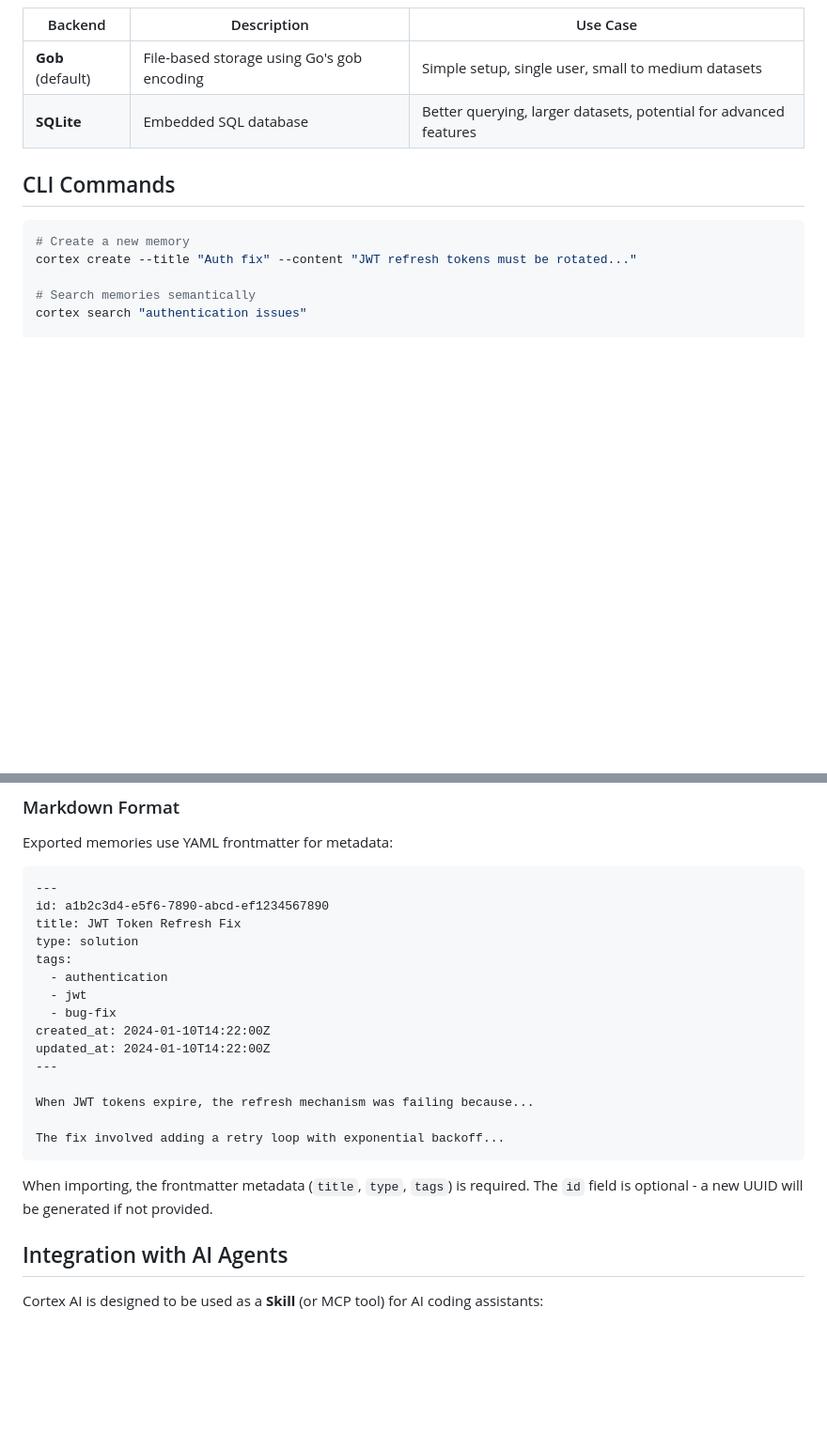
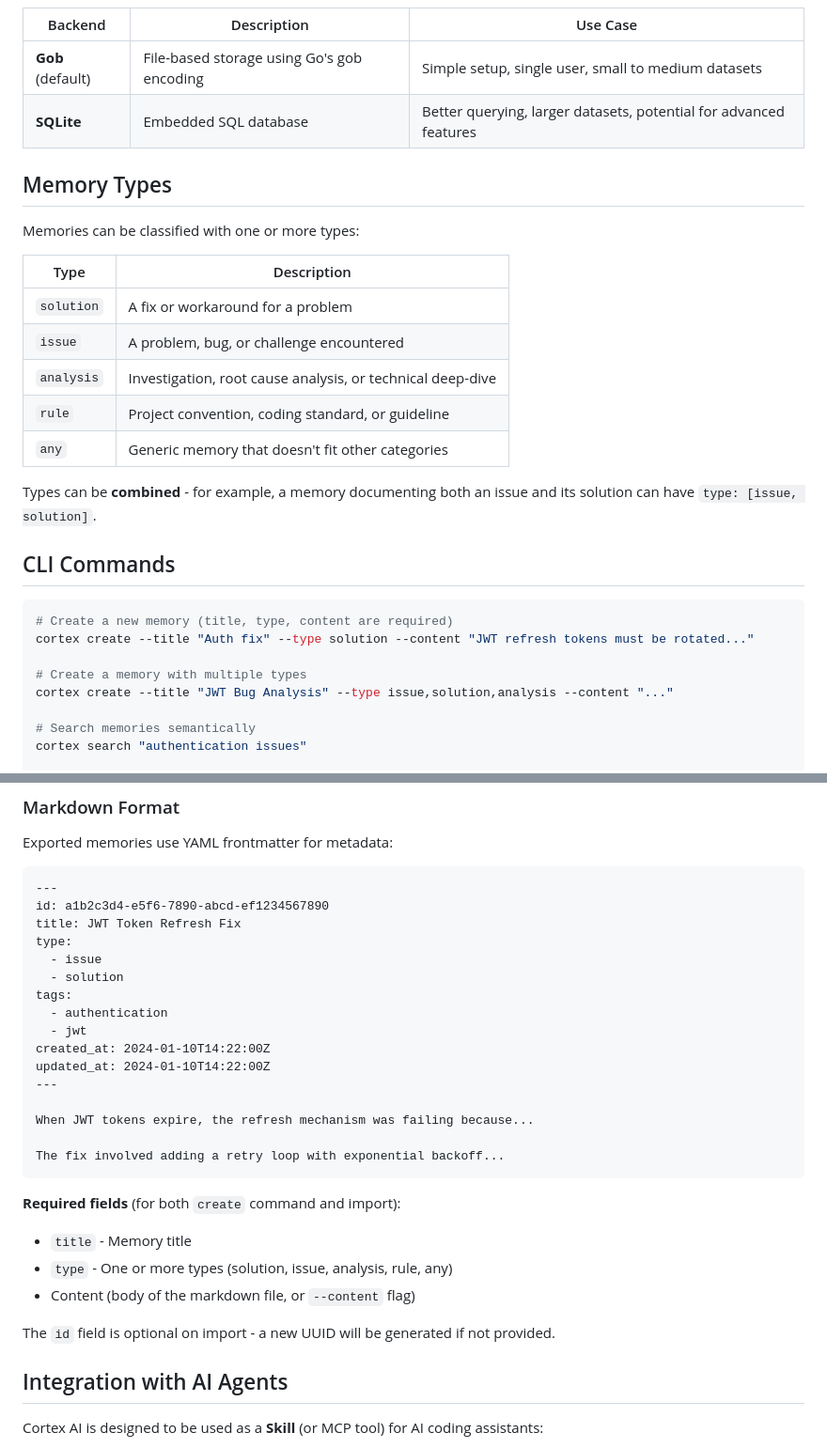
Before and after one commit to fmatsos/cortex, a Markdown page: README.md, 2 parts joined by grey strips. Shown at 94% size. Drawn GitHub-style; blank space fills up the shorter version.

````diff
--- a/README.md
+++ b/README.md
@@ -44,11 +44,28 @@ The tool follows a similar approach to [grepai](https://github.com/yoanbernabeu/
 | **Gob** (default) | File-based storage using Go's gob encoding | Simple setup, single user, small to medium datasets |
 | **SQLite** | Embedded SQL database | Better querying, larger datasets, potential for advanced features |
 
+## Memory Types
+
+Memories can be classified with one or more types:
+
+| Type | Description |
+|------|-------------|
+| `solution` | A fix or workaround for a problem |
+| `issue` | A problem, bug, or challenge encountered |
+| `analysis` | Investigation, root cause analysis, or technical deep-dive |
+| `rule` | Project convention, coding standard, or guideline |
+| `any` | Generic memory that doesn't fit other categories |
+
+Types can be **combined** - for example, a memory documenting both an issue and its solution can have `type: [issue, solution]`.
+
 ## CLI Commands
 
 ```bash
-# Create a new memory
-cortex create --title "Auth fix" --content "JWT refresh tokens must be rotated..."
+# Create a new memory (title, type, content are required)
+cortex create --title "Auth fix" --type solution --content "JWT refresh tokens must be rotated..."
+
+# Create a memory with multiple types
+cortex create --title "JWT Bug Analysis" --type issue,solution,analysis --content "..."
 
 # Search memories semantically
 cortex search "authentication issues"
@@ -80,11 +97,12 @@ Exported memories use YAML frontmatter for metadata:
 ---
 id: a1b2c3d4-e5f6-7890-abcd-ef1234567890
 title: JWT Token Refresh Fix
-type: solution
+type:
+  - issue
+  - solution
 tags:
   - authentication
   - jwt
-  - bug-fix
 created_at: 2024-01-10T14:22:00Z
 updated_at: 2024-01-10T14:22:00Z
 ---
@@ -94,7 +112,12 @@ When JWT tokens expire, the refresh mechanism was failing because...
 The fix involved adding a retry loop with exponential backoff...
 ```
 
-When importing, the frontmatter metadata (`title`, `type`, `tags`) is required. The `id` field is optional - a new UUID will be generated if not provided.
+**Required fields** (for both `create` command and import):
+- `title` - Memory title
+- `type` - One or more types (solution, issue, analysis, rule, any)
+- Content (body of the markdown file, or `--content` flag)
+
+The `id` field is optional on import - a new UUID will be generated if not provided.
 
 ## Integration with AI Agents
 
````
Also changed, not shown: DEVELOPMENT_PLAN.md (+53 -18 lines), TASKS.md (+16 -7 lines).
